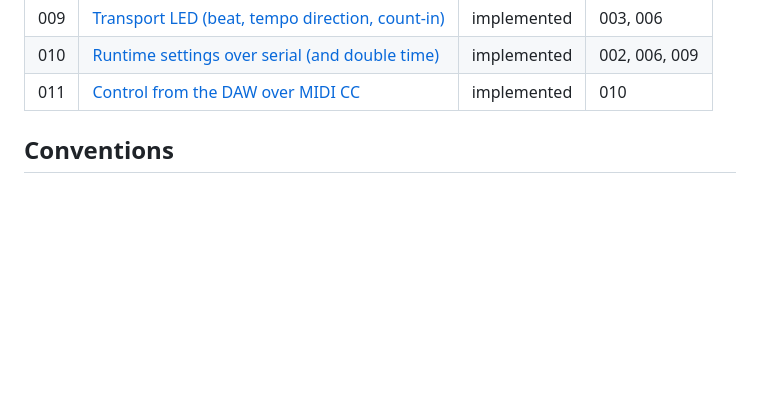
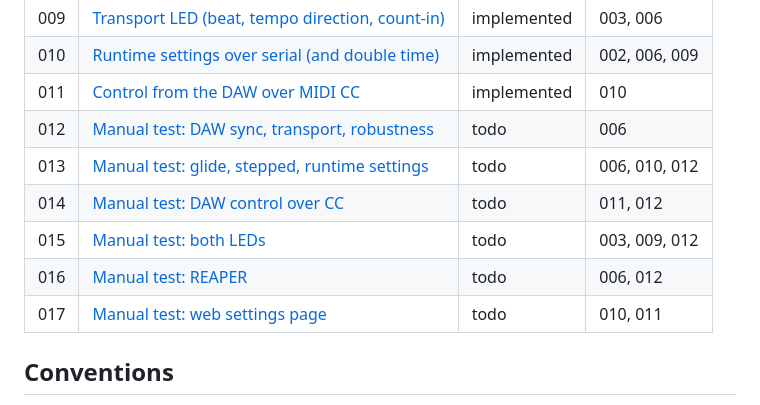
Before and after one commit to heinerbehrends/hearbeat-to-midi, a Markdown page: tickets/README.md, the part around the change. Drawn GitHub-style; blank space fills up the shorter version.

Commit message:
Ticket index: add the manual test tickets 012-017
Co-Authored-By: Claude Opus 5.5 <noreply@anthropic.com>

```diff
--- a/tickets/README.md
+++ b/tickets/README.md
@@ -13,6 +13,12 @@ Work items for the heartbeat-to-MIDI-clock device (ESP32-S3, PlatformIO, Arduino
 | 009 | [Transport LED (beat, tempo direction, count-in)](009-transport-led.md) | implemented | 003, 006 |
 | 010 | [Runtime settings over serial (and double time)](010-runtime-settings.md) | implemented | 002, 006, 009 |
 | 011 | [Control from the DAW over MIDI CC](011-daw-control.md)        | implemented | 010        |
+| 012 | [Manual test: DAW sync, transport, robustness](012-test-transport-and-sync.md) | todo | 006 |
+| 013 | [Manual test: glide, stepped, runtime settings](013-test-glide-and-stepped.md) | todo | 006, 010, 012 |
+| 014 | [Manual test: DAW control over CC](014-test-daw-cc-control.md) | todo | 011, 012 |
+| 015 | [Manual test: both LEDs](015-test-leds.md) | todo | 003, 009, 012 |
+| 016 | [Manual test: REAPER](016-test-reaper.md) | todo | 006, 012 |
+| 017 | [Manual test: web settings page](017-test-web-settings-page.md) | todo | 010, 011 |
 
 ## Conventions
 
```
